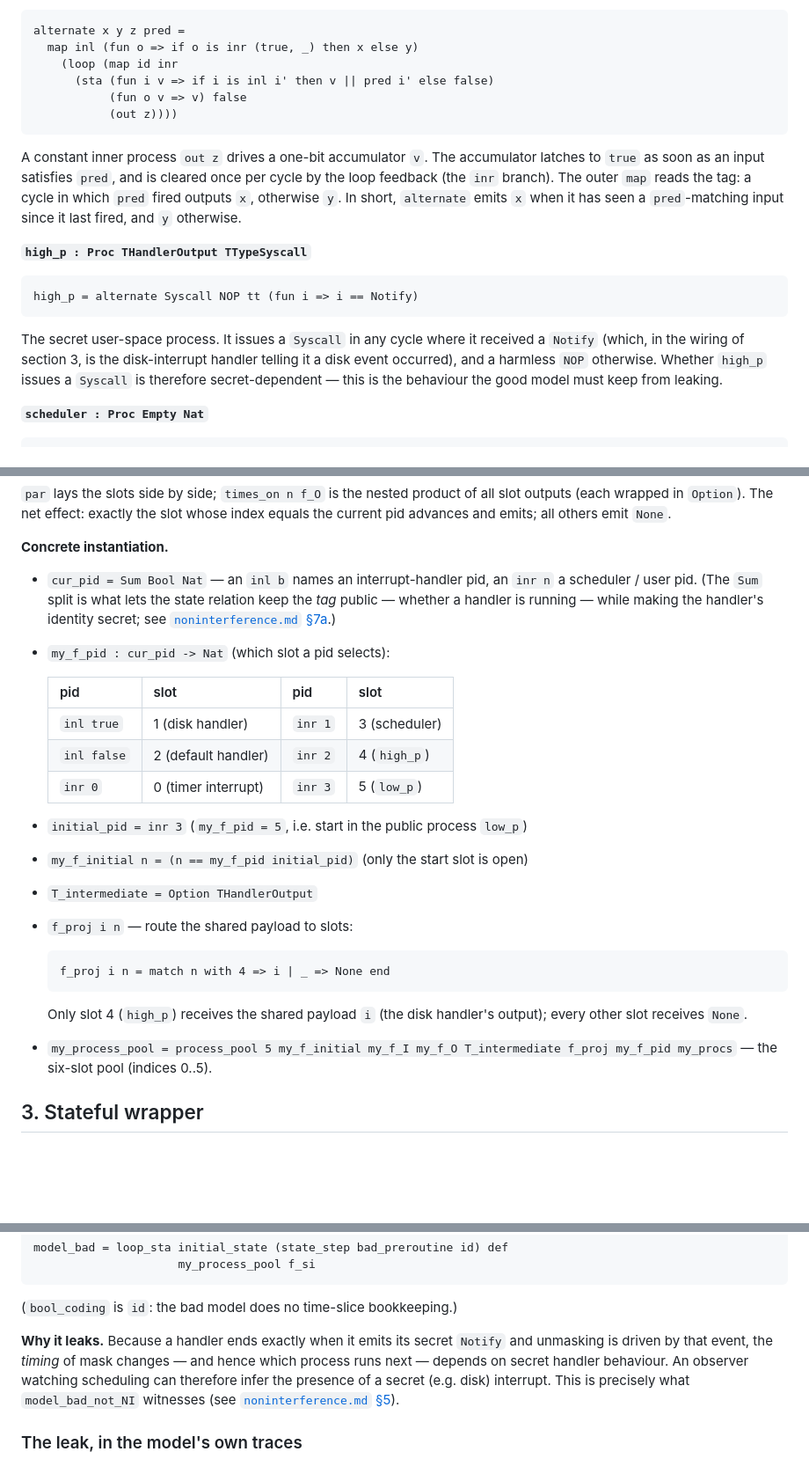
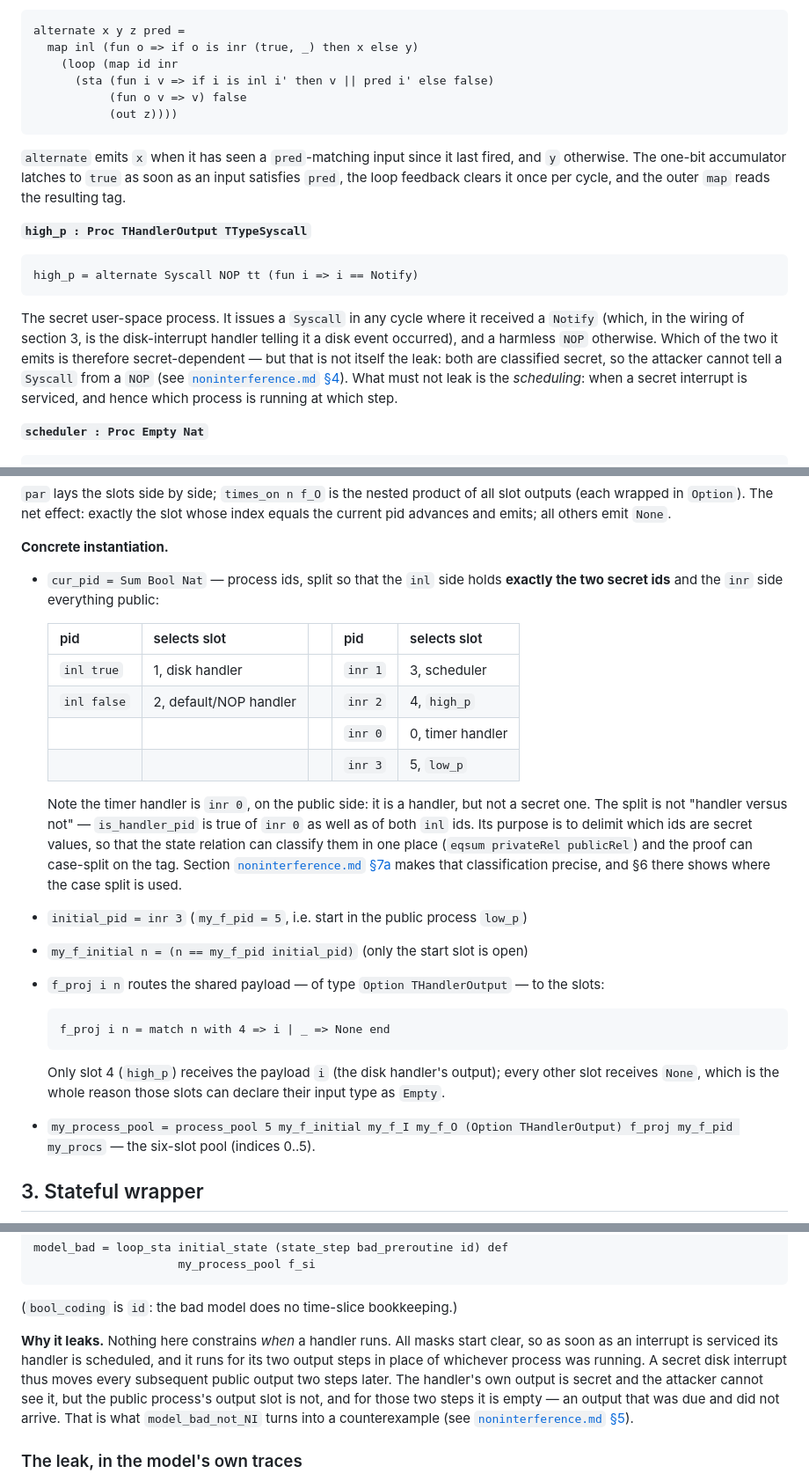
Before and after one commit to Tirore96/NonInterference, a Markdown page: docs/models.md, 3 parts joined by grey strips. Shown at 88% size. Rendered like a GitHub page; blank space fills up the shorter version.

Commit message:
docs: correct four factual errors
- Why model_bad leaks: it is not that a handler ends on its secret Notify;
  a handler runs as soon as its interrupt is serviced, displacing the
  scheduled process for two steps, and the missing public output is visible.
- high_p: the attacker cannot distinguish Syscall from NOP, since both are
  classified secret. What must not leak is the scheduling.
- The cur_pid Sum split: inl true / inl false are the disk and default
  handlers, the timer handler is inr 0, and is_handler_pid is true of inr 0
  too. The split delimits the secret ids, it is not handler-versus-not.
- The T_out' sys slot carries Syscall or NOP, not only a syscall.

Also: the good model's slice is started when the timer handler completes,
rather than its length being "derived from" the timer interrupt.

Co-Authored-By: Claude Opus 4.8 <noreply@anthropic.com>

````diff
--- a/docs/models.md
+++ b/docs/models.md
@@ -112,12 +112,10 @@ alternate x y z pred =
            (out z))))
 ```
 
-A constant inner process `out z` drives a one-bit accumulator `v`. The
-accumulator latches to `true` as soon as an input satisfies `pred`, and is
-cleared once per cycle by the loop feedback (the `inr` branch). The outer `map`
-reads the tag: a cycle in which `pred` fired outputs `x`, otherwise `y`. In short,
 `alternate` emits `x` when it has seen a `pred`-matching input since it last
-fired, and `y` otherwise.
+fired, and `y` otherwise. The one-bit accumulator latches to `true` as soon as an
+input satisfies `pred`, the loop feedback clears it once per cycle, and the outer
+`map` reads the resulting tag.
 
 **`high_p : Proc THandlerOutput TTypeSyscall`**
 
@@ -127,9 +125,12 @@ high_p = alternate Syscall NOP tt (fun i => i == Notify)
 
 The secret user-space process. It issues a `Syscall` in any cycle where it
 received a `Notify` (which, in the wiring of section 3, is the disk-interrupt
-handler telling it a disk event occurred), and a harmless `NOP` otherwise.
-Whether `high_p` issues a `Syscall` is therefore secret-dependent — this is the
-behaviour the good model must keep from leaking.
+handler telling it a disk event occurred), and a harmless `NOP` otherwise. Which
+of the two it emits is therefore secret-dependent — but that is not itself the
+leak: both are classified secret, so the attacker cannot tell a `Syscall` from a
+`NOP` (see [`noninterference.md` §4](noninterference.md)). What must not leak is
+the *scheduling*: when a secret interrupt is serviced, and hence which process is
+running at which step.
 
 **`scheduler : Proc Empty Nat`**
 
@@ -230,30 +231,36 @@ index equals the current pid advances and emits; all others emit `None`.
 
 **Concrete instantiation.**
 
-- `cur_pid = Sum Bool Nat` — an `inl b` names an interrupt-handler pid, an `inr n`
-  a scheduler / user pid. (The `Sum` split is what lets the state relation keep
-  the *tag* public — whether a handler is running — while making the handler's
-  identity secret; see [`noninterference.md` §7a](noninterference.md).)
-- `my_f_pid : cur_pid -> Nat` (which slot a pid selects):
+- `cur_pid = Sum Bool Nat` — process ids, split so that the `inl` side holds
+  **exactly the two secret ids** and the `inr` side everything public:
 
-  | pid | slot | pid | slot |
-  |---|---|---|---|
-  | `inl true` | 1 (disk handler) | `inr 1` | 3 (scheduler) |
-  | `inl false` | 2 (default handler) | `inr 2` | 4 (`high_p`) |
-  | `inr 0` | 0 (timer interrupt) | `inr 3` | 5 (`low_p`) |
+  | pid | selects slot | | pid | selects slot |
+  |---|---|---|---|---|
+  | `inl true` | 1, disk handler | | `inr 1` | 3, scheduler |
+  | `inl false` | 2, default/NOP handler | | `inr 2` | 4, `high_p` |
+  | | | | `inr 0` | 0, timer handler |
+  | | | | `inr 3` | 5, `low_p` |
 
+  Note the timer handler is `inr 0`, on the public side: it is a handler, but not a
+  secret one. The split is not "handler versus not" — `is_handler_pid` is true of
+  `inr 0` as well as of both `inl` ids. Its purpose is to delimit which ids are
+  secret values, so that the state relation can classify them in one place
+  (`eqsum privateRel publicRel`) and the proof can case-split on the tag. Section
+  [`noninterference.md` §7a](noninterference.md) makes that classification precise,
+  and §6 there shows where the case split is used.
 - `initial_pid = inr 3` (`my_f_pid = 5`, i.e. start in the public process `low_p`)
 - `my_f_initial n = (n == my_f_pid initial_pid)` (only the start slot is open)
-- `T_intermediate = Option THandlerOutput`
-- `f_proj i n` — route the shared payload to slots:
+- `f_proj i n` routes the shared payload — of type `Option THandlerOutput` — to the
+  slots:
 
   ```coq
   f_proj i n = match n with 4 => i | _ => None end
   ```
 
-  Only slot 4 (`high_p`) receives the shared payload `i` (the disk handler's
-  output); every other slot receives `None`.
-- `my_process_pool = process_pool 5 my_f_initial my_f_I my_f_O T_intermediate f_proj my_f_pid my_procs` — the six-slot pool (indices 0..5).
+  Only slot 4 (`high_p`) receives the payload `i` (the disk handler's output);
+  every other slot receives `None`, which is the whole reason those slots can
+  declare their input type as `Empty`.
+- `my_process_pool = process_pool 5 my_f_initial my_f_I my_f_O (Option THandlerOutput) f_proj my_f_pid my_procs` — the six-slot pool (indices 0..5).
 
 
 ## 3. Stateful wrapper
@@ -489,12 +496,14 @@ model_bad = loop_sta initial_state (state_step bad_preroutine id) def
 
 (`bool_coding` is `id`: the bad model does no time-slice bookkeeping.)
 
-**Why it leaks.** Because a handler ends exactly when it emits its secret `Notify`
-and unmasking is driven by that event, the *timing* of mask changes — and hence
-which process runs next — depends on secret handler behaviour. An observer
-watching scheduling can therefore infer the presence of a secret (e.g. disk)
-interrupt. This is precisely what `model_bad_not_NI` witnesses (see
-[`noninterference.md` §5](noninterference.md)).
+**Why it leaks.** Nothing here constrains *when* a handler runs. All masks start
+clear, so as soon as an interrupt is serviced its handler is scheduled, and it runs
+for its two output steps in place of whichever process was running. A secret disk
+interrupt thus moves every subsequent public output two steps later. The handler's
+own output is secret and the attacker cannot see it, but the public process's
+output slot is not, and for those two steps it is empty — an output that was due
+and did not arrive. That is what `model_bad_not_NI` turns into a counterexample
+(see [`noninterference.md` §5](noninterference.md)).
 
 ### The leak, in the model's own traces
 
````
Also changed, not shown: other parts of docs/models.md (+1 -1 lines), README.md (+11 -11 lines).
